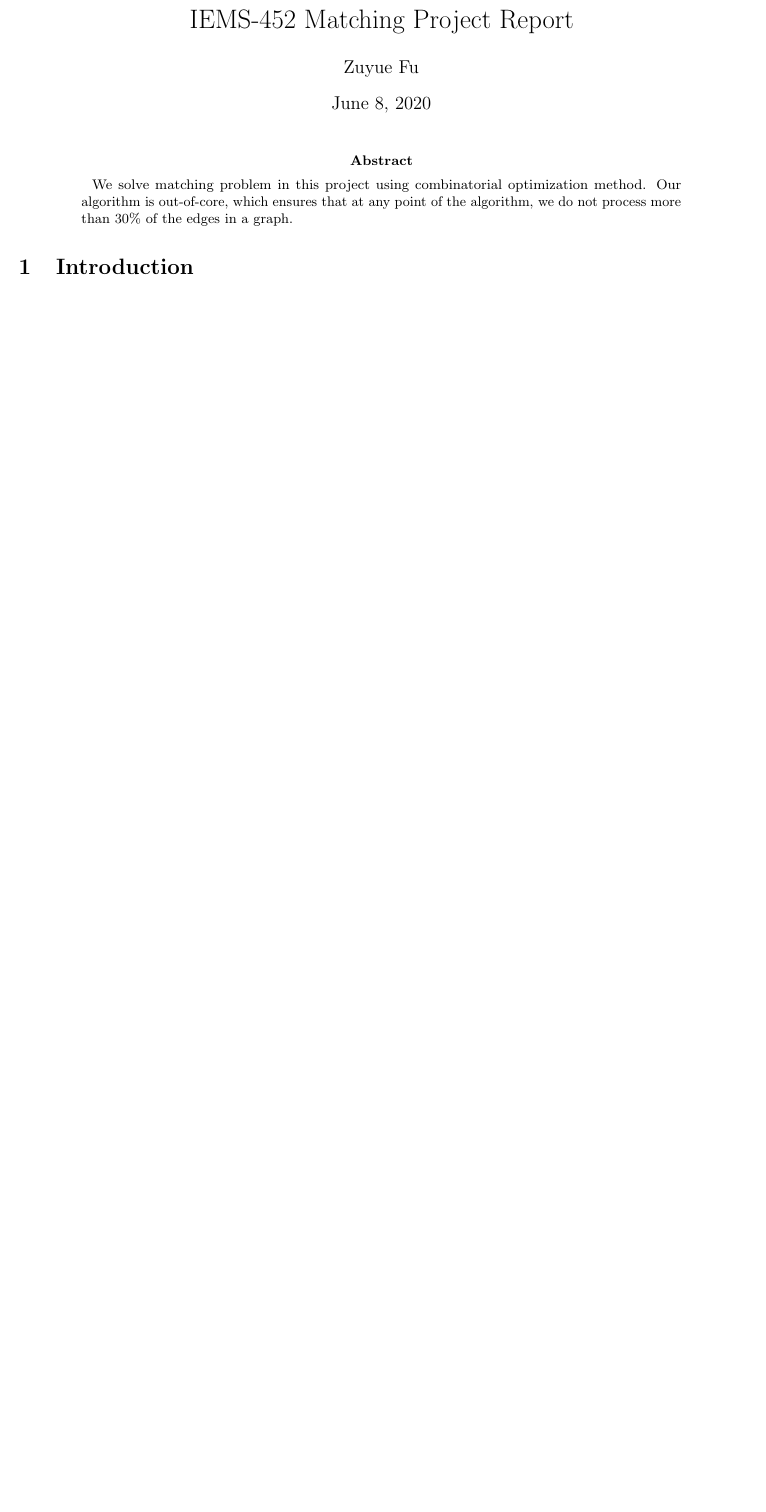
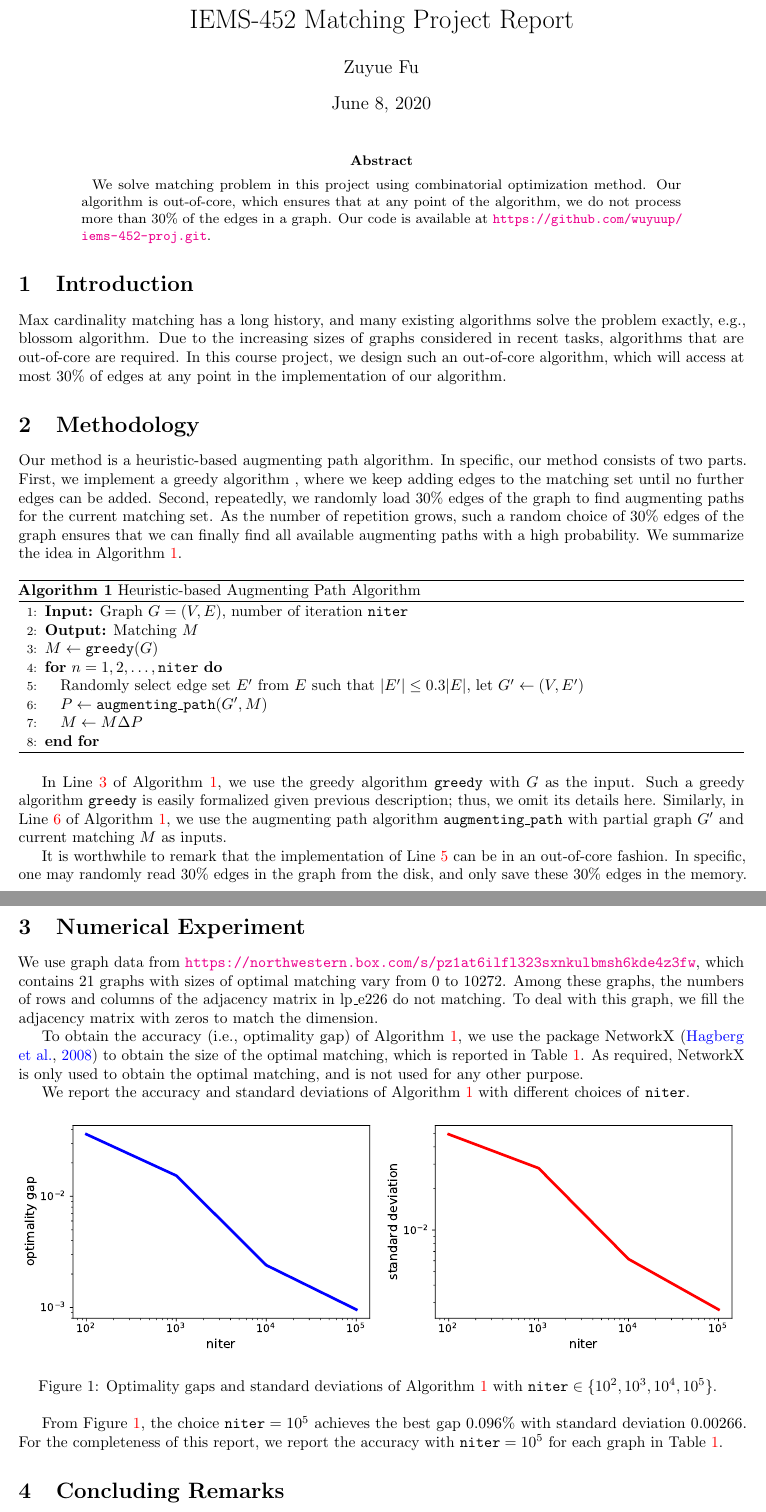
Before and after one commit to wuyuup/iems-452-proj, a LaTeX paper (report/main.tex): part of the page before the commit and two parts of pages 1 and 2 of 3 after it, the two joined at a grey line, cut so that both start at the same text, the shorter picture padded with empty space. The pictures show the PDF file report/main.pdf that the author committed with the source.

Commit message:
revise report

```diff
--- a/report/main.tex
+++ b/report/main.tex
@@ -30,8 +30,63 @@ citecolor=blue
 \maketitle
 
 \begin{abstract}
-We solve matching problem in this project using combinatorial optimization method.   Our algorithm is  out-of-core, which ensures that  at any point of  the algorithm,  we do not process  more than 30\% of the edges in a graph.   Our code  is available  at
+We solve matching problem in this project using combinatorial optimization method.   Our algorithm is  out-of-core, which ensures that  at any point of  the algorithm,  we do not process  more than 30\% of the edges in a graph.   Our code  is available  at \url{https://github.com/wuyuup/iems-452-proj.git}.
+
 \end{abstract}
 
 
 \section{Introduction}
+
+Max cardinality matching has a  long history, and  many existing algorithms  solve the  problem  exactly,  e.g.,  blossom algorithm.   Due to the increasing    sizes of graphs  considered in  recent  tasks,  algorithms that are out-of-core are  required.    In this course project,  we design  such an out-of-core algorithm,   which   will access at most 30\% of edges  at any  point  in the implementation of  our  algorithm.
+
+
+\section{Methodology}
+
+Our method is  a heuristic-based augmenting path algorithm.  In specific,  our method consists of  two parts.   First,  we  implement a  greedy algorithm ,  where we  keep adding edges to the matching set until  no further  edges can be added.   Second,  repeatedly,  we   randomly  load 30\% edges  of  the graph  to find  augmenting paths  for the current matching set.   As the number of repetition  grows, such a  random  choice  of  30\% edges of the graph  ensures that   we  can finally   find   all   available   augmenting paths  with  a high probability.    We summarize the idea in Algorithm \ref{algo:1}.
+
+\begin{algorithm}
+\caption{Heuristic-based Augmenting Path Algorithm}
+\label{algo:1}
+\begin{algorithmic}[1]
+\STATE{{\bf Input:}  Graph $G = (V,E)$,  number of iteration \texttt{niter}    }
+\STATE{{\bf Output:}  Matching $M$ }
+\STATE{ $M \gets \texttt{greedy}(G)$  }  \label{line:1}
+\FOR{$n = 1, 2, \ldots, \texttt{niter}$}
+\STATE{ Randomly select edge set $E'$ from $E$ such that $|E'| \leq 0.3 |E|$, let $G' \gets (V, E')$  }  \label{line:2}
+\STATE{ $P \gets  \texttt{augmenting\_path}(G',M)$}  \label{line:3}
+\STATE{ $M \gets M \Delta P$}
+\ENDFOR
+\end{algorithmic}
+\end{algorithm}
+
+In Line \ref{line:1} of Algorithm \ref{algo:1}, we  use  the greedy     algorithm \texttt{greedy} with $G$ as  the input.   Such a greedy     algorithm \texttt{greedy}  is easily  formalized  given previous  description; thus,  we omit  its details here.   Similarly, in Line \ref{line:3} of Algorithm \ref{algo:1},   we  use  the augmenting path  algorithm \texttt{augmenting\_path} with partial graph $G'$  and  current matching $M$ as  inputs.
+
+It is worthwhile to  remark that  the implementation of   Line \ref{line:2}   can be  in an out-of-core fashion.  In specific,  one may   randomly  read  30\% edges  in the graph   from the disk,  and only  save  these 30\%  edges in  the memory.
+
+
+\section{Numerical Experiment}\label{sec:num}
+
+We   use graph data from  \url{https://northwestern.box.com/s/pz1at6ilfl323sxnkulbmsh6kde4z3fw}, which contains 21 graphs  with sizes of  optimal  matching vary from 0 to 10272.    Among these graphs,  the numbers of rows and columns of the  adjacency matrix  in   lp\_e226   do not matching.  To deal with this graph,  we  fill the adjacency  matrix  with zeros  to   match the dimension.
+
+To  obtain   the accuracy (i.e., optimality gap) of Algorithm \ref{algo:1},  we  use the package {NetworkX} \citep{hagberg2008exploring} to  obtain the size of the optimal  matching,  which is reported in Table \ref{tab:1}.    As required,  NetworkX  is only used to  obtain the optimal  matching, and is not used  for  any other purpose.
+
+We report the accuracy and standard deviations of  Algorithm \ref{algo:1}  with different choices  of \texttt{niter}.
+
+\begin{figure}[htbp] %  figure placement: here, top, bottom, or page
+   \centering
+   \includegraphics[width=3.2in]{1.pdf}
+   \includegraphics[width=3.2in]{2.pdf}
+   \caption{Optimality gaps and standard deviations of  Algorithm \ref{algo:1}  with  $\texttt{niter}\in \{10^2, 10^3, 10^4, 10^5\}$. }
+   \label{fig:1}
+\end{figure}
+
+From Figure \ref{fig:1},  the choice $\texttt{niter}=10^5$ achieves the best  gap  0.096\% with standard deviation 0.00266.    For the completeness of  this report,   we report the accuracy  with $\texttt{niter}=10^5$ for each  graph in    Table \ref{tab:1}.
+
+% Requires the booktabs if the memoir class is not being used
+\begin{table}[htbp]
+   \centering
+   %\topcaption{Table captions are better up top} % requires the topcapt package
+   \begin{tabular}{|c|c|c|c|} % Column formatting, @{} suppresses leading/trailing space
+   \hline
+      graph    & opt. & ours & acc.  \\
+      \hline
@@ -37,0 +103,3 @@ We solve matching problem in this project using combinatorial optimization metho
+               bcsstm26& 0   &  0 & 0 \\
+               bcsstm02& 0 & 0& 0 \\
+               bcsstm01& 0 & 0 & 0 \\
@@ -38,10 +114,20 @@ We solve matching problem in this project using combinatorial optimization metho
+       \hline
+   \end{tabular}
+   \caption{ Accuracy for each graph with $\texttt{niter}=10^5$.  }
+   \label{tab:1}
+\end{table}
 
 
 
 
 
 
+\section{Concluding Remarks}
+Such a method in Algorithm \ref{algo:1} does not guarantee that  we  will find  the optimal matching even when \texttt{niter} goes to infinity, since  we do not deal with possible blossoms in the graph.   However,  such a  method does achieve great  results  on the given set of graphs,  as  we show in \S\ref{sec:num}.
 
+
+\bibliographystyle{ims}
+\bibliography{ref}
 
 
 \end{document}
```
Also changed, not shown: code/optimal.py (+3 -3 lines), report/ref.bib (+5 -9 lines), report/main.pdf, report/main.tex (18 more changed lines), 5 other files.
